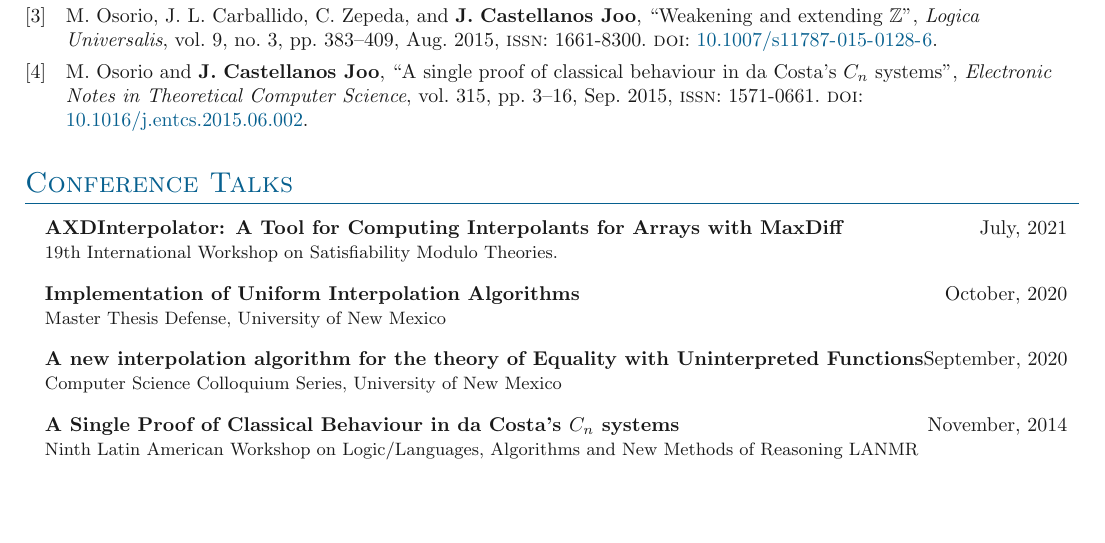
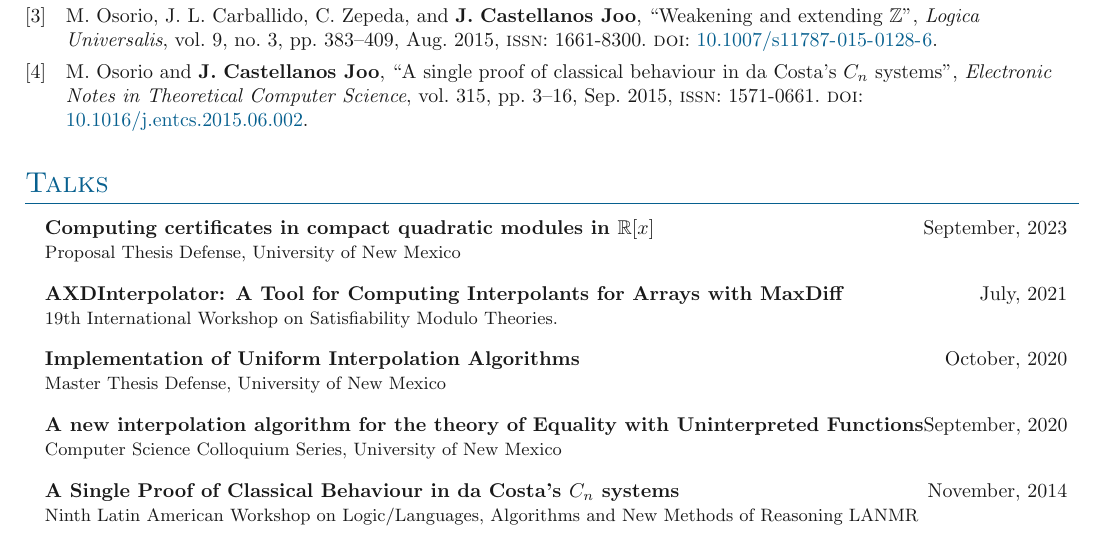
Before and after one commit to typesAreSpaces/cv, a LaTeX document (main.tex, which reads sections/talks.tex): part of page 2 of 4 before the commit and part of page 2 of 5 after it, cut so that both start at the same text, the shorter picture padded with empty space. Compiled offline with pdfLaTeX.

Commit message:
Update talks section.

```diff
--- a/sections/talks.tex
+++ b/sections/talks.tex
@@ -1,6 +1,13 @@
-\section{Conference Talks}
+\section{Talks}
 
 \outerlist{
+
+  \entrybig
+  {\textbf{Computing certificates in compact quadratic modules in
+      $\mathbb{R}[x]$}}{September, 2023}
+  {Proposal Thesis Defense, University of New Mexico}
+  {}
+
 
   \entrybig
   {\textbf{AXDInterpolator: A Tool for Computing Interpolants for Arrays with
```
Also changed, not shown: cv.pdf. Lines whose indentation alone changed are shown as unchanged.
